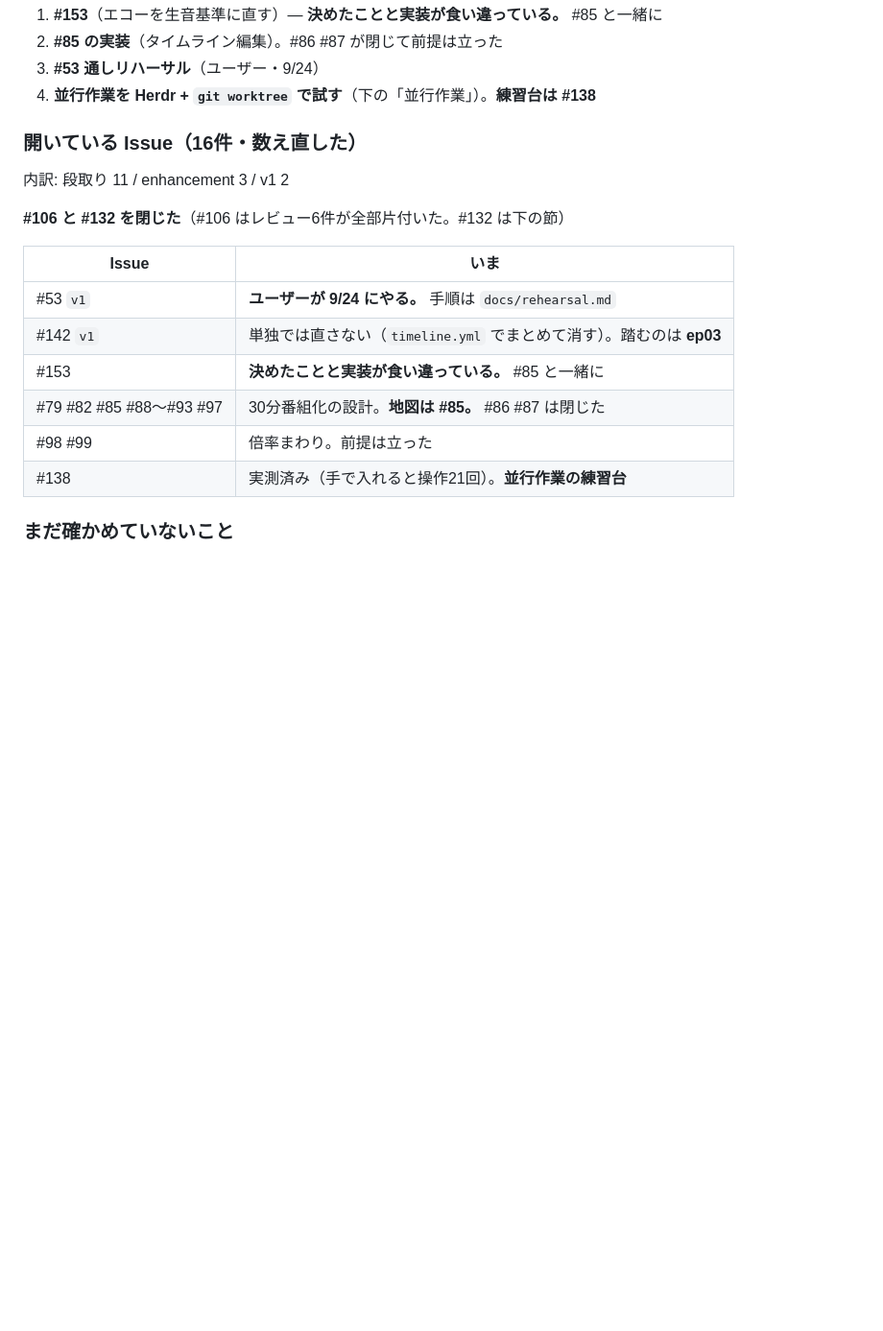
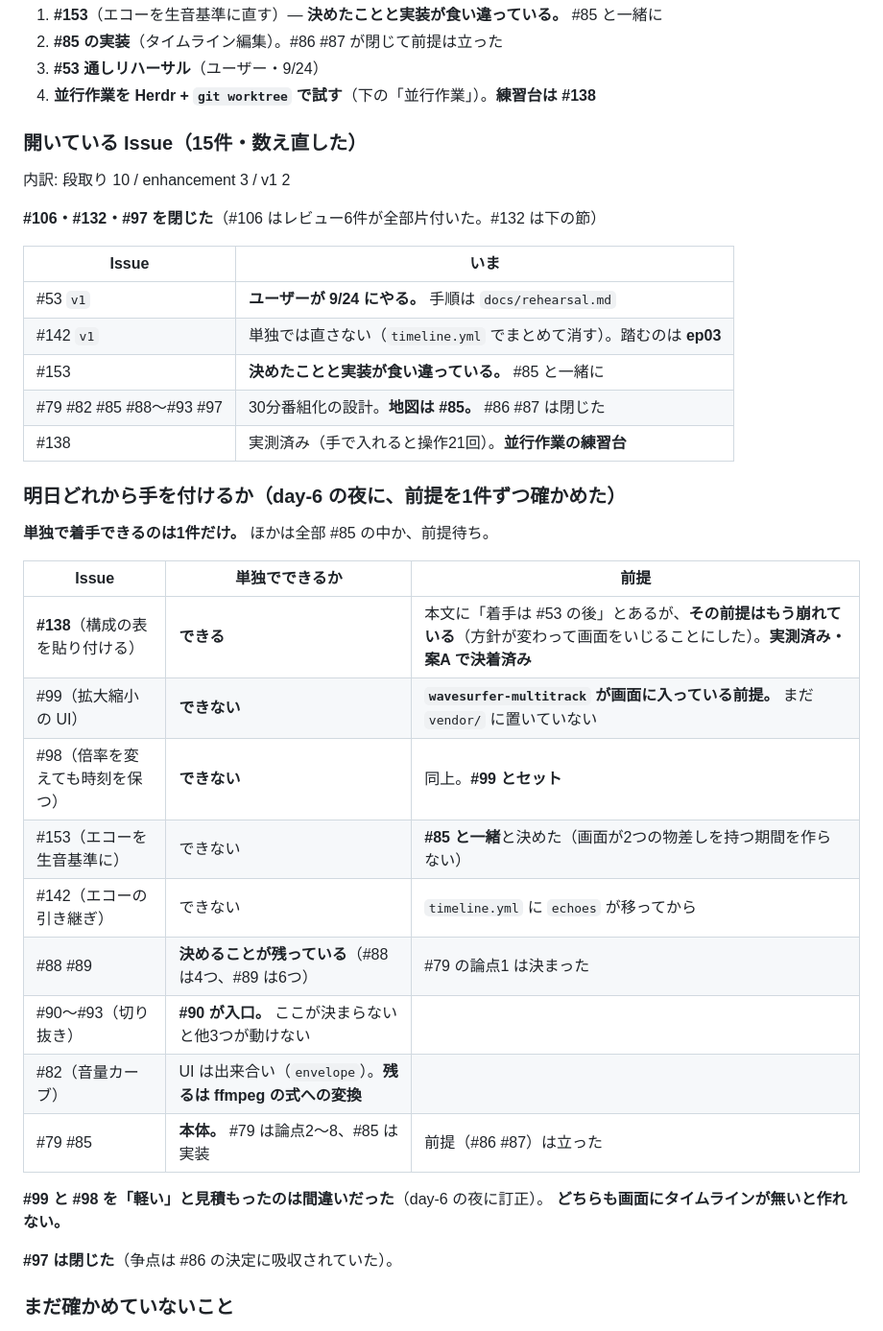
Before and after one commit to Bohemian1506/okuradi, a Markdown page: docs/handoff.md, the part around the change. Shown at 96% size. GitHub-like rendering; blank space fills up the shorter version.

Commit message:
docs: 明日どれから手を付けるかを、前提を確かめて残す
#99 と #98 を「軽い」と見積もったが間違いだった。どちらも
wavesurfer-multitrack が画面に入っている前提で、まだ vendor/ に
置いていない。画面にタイムラインが無い状態では作れない。

15件を1件ずつ見て、単独で着手できるのは #138 だけだと分かった。
その #138 も本文に「着手は #53 の後」とあるが、その前提は今日
崩れている（方針が変わって画面をいじることにした）。

#97 は閉じた。争点（案E / 案E' の分かれ目）は #86 の決定に
吸収されていた。

Issue は 16件 -> 15件。

Co-Authored-By: Claude Opus 5 (1M context) <noreply@anthropic.com>

```diff
--- a/docs/handoff.md
+++ b/docs/handoff.md
@@ -54,10 +54,10 @@
 3. **#53 通しリハーサル**（ユーザー・9/24）
 4. **並行作業を Herdr + `git worktree` で試す**（下の「並行作業」）。**練習台は #138**
 
-### 開いている Issue（16件・数え直した）
-内訳: 段取り 11 / enhancement 3 / v1 2
+### 開いている Issue（15件・数え直した）
+内訳: 段取り 10 / enhancement 3 / v1 2
 
-**#106 と #132 を閉じた**（#106 はレビュー6件が全部片付いた。#132 は下の節）
+**#106・#132・#97 を閉じた**（#106 はレビュー6件が全部片付いた。#132 は下の節）
 
 | Issue | いま |
 |---|---|
@@ -65,8 +65,28 @@
 | #142 `v1` | 単独では直さない（`timeline.yml` でまとめて消す）。踏むのは **ep03** |
 | #153 | **決めたことと実装が食い違っている。** #85 と一緒に |
 | #79 #82 #85 #88〜#93 #97 | 30分番組化の設計。**地図は #85。** #86 #87 は閉じた |
-| #98 #99 | 倍率まわり。前提は立った |
 | #138 | 実測済み（手で入れると操作21回）。**並行作業の練習台** |
+
+### 明日どれから手を付けるか（day-6 の夜に、前提を1件ずつ確かめた）
+
+**単独で着手できるのは1件だけ。** ほかは全部 #85 の中か、前提待ち。
+
+| Issue | 単独でできるか | 前提 |
+|---|---|---|
+| **#138**（構成の表を貼り付ける） | **できる** | 本文に「着手は #53 の後」とあるが、**その前提はもう崩れている**（方針が変わって画面をいじることにした）。**実測済み・案A で決着済み** |
+| #99（拡大縮小の UI） | **できない** | **`wavesurfer-multitrack` が画面に入っている前提。** まだ `vendor/` に置いていない |
+| #98（倍率を変えても時刻を保つ） | **できない** | 同上。**#99 とセット** |
+| #153（エコーを生音基準に） | できない | **#85 と一緒**と決めた（画面が2つの物差しを持つ期間を作らない） |
+| #142（エコーの引き継ぎ） | できない | `timeline.yml` に `echoes` が移ってから |
+| #88 #89 | **決めることが残っている**（#88 は4つ、#89 は6つ） | #79 の論点1 は決まった |
+| #90〜#93（切り抜き） | **#90 が入口。** ここが決まらないと他3つが動けない | |
+| #82（音量カーブ） | UI は出来合い（`envelope`）。**残るは ffmpeg の式への変換** | |
+| #79 #85 | **本体。** #79 は論点2〜8、#85 は実装 | 前提（#86 #87）は立った |
+
+**#99 と #98 を「軽い」と見積もったのは間違いだった**（day-6 の夜に訂正）。
+**どちらも画面にタイムラインが無いと作れない。**
+
+**#97 は閉じた**（争点は #86 の決定に吸収されていた）。
 
 ### まだ確かめていないこと
 - **作った hook が、次のセッションで知らせを出すか**（この日は出なかった。**設定はセッションの頭で読まれる**と見ているが未確認）
```
